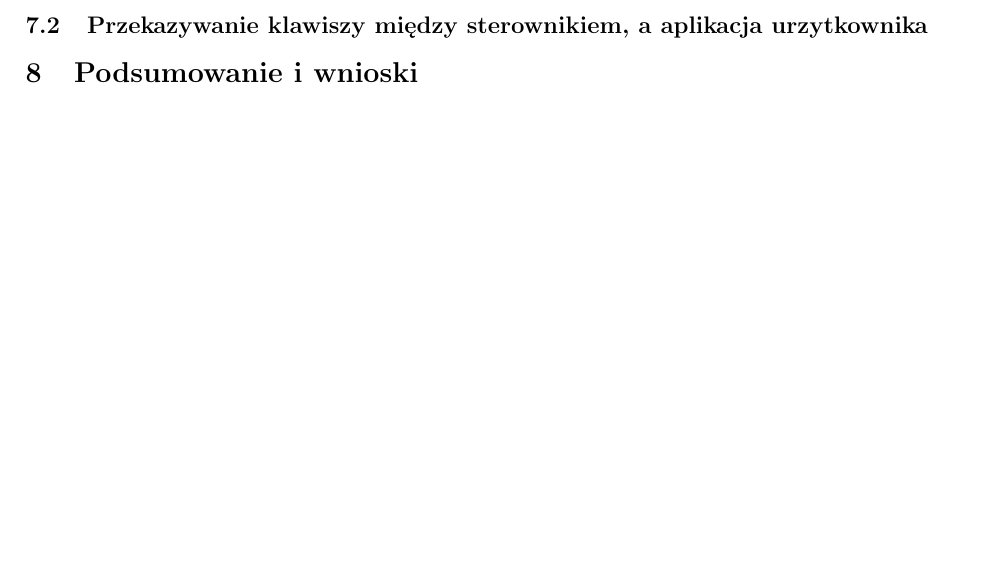
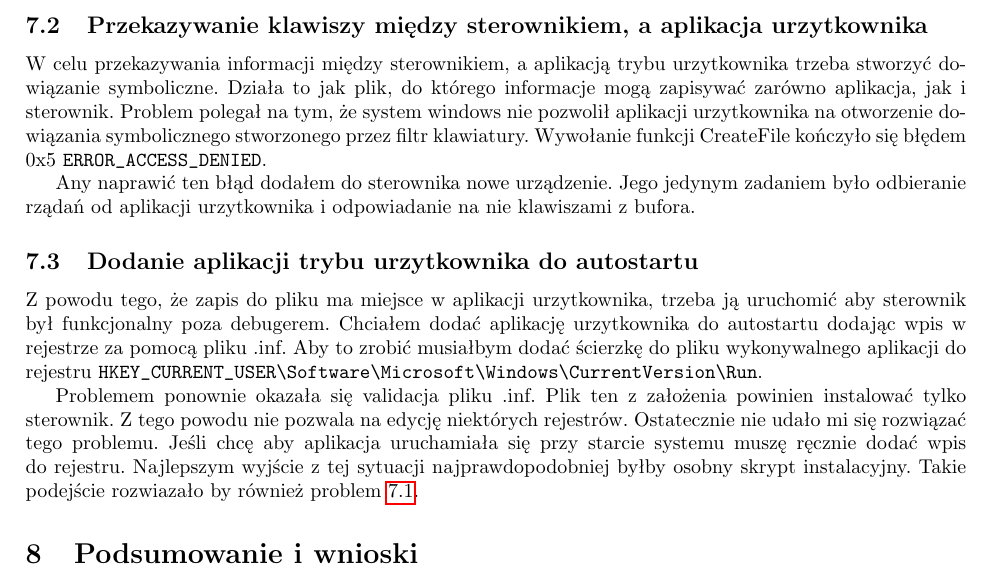
Before and after one commit to nikodemczachorowski/OS_keylogger, a LaTeX document (sprawozdanie/sprawozdanie.tex): part of page 3 of 3, cut so that both start at the same text. Compiled offline with pdfLaTeX; an older LaTeX class or package is replaced by its successor.

Commit message:
finished problems section

```diff
--- a/sprawozdanie/sprawozdanie.tex
+++ b/sprawozdanie/sprawozdanie.tex
@@ -110,6 +110,25 @@
             Nie jest to rozwiązanie dobre, ponieważ jeśli w wartości były jeszcze inne wpisy, zostaną one usunięte.
 
         \subsection{Przekazywanie klawiszy między sterownikiem, a aplikacja urzytkownika}
+            W celu przekazywania informacji między sterownikiem, a  aplikacją trybu urzytkownika trzeba stworzyć dowiązanie symboliczne.
+            Działa to jak plik, do którego informacje mogą zapisywać zarówno aplikacja, jak i sterownik.
+            Problem polegał na tym, że system windows nie pozwolił aplikacji urzytkownika na otworzenie dowiązania symbolicznego stworzonego przez filtr klawiatury.
+            Wywołanie funkcji CreateFile kończyło się błędem 0x5 \verb|ERROR_ACCESS_DENIED|.
+
+            Any naprawić ten błąd dodałem do sterownika nowe urządzenie.
+            Jego jedynym zadaniem było odbieranie rządań od aplikacji urzytkownika i odpowiadanie na nie klawiszami z bufora.
+
+        \subsection{Dodanie aplikacji trybu urzytkownika do autostartu}
+            Z powodu tego, że zapis do pliku ma miejsce w aplikacji urzytkownika, trzeba ją uruchomić aby sterownik był funkcjonalny poza debugerem.
+            Chciałem dodać aplikację urzytkownika do autostartu dodając wpis w rejestrze za pomocą pliku .inf.
+            Aby to zrobić musiałbym dodać ścierzkę do pliku wykonywalnego aplikacji do rejestru \verb|HKEY_CURRENT_USER\Software\Microsoft\Windows\CurrentVersion\Run|.
+
+            Problemem ponownie okazała się validacja pliku .inf. Plik ten z założenia powinien instalować tylko sterownik.
+            Z tego powodu nie pozwala na edycję niektórych rejestrów.
+            Ostatecznie nie udało mi się rozwiązać tego problemu.
+            Jeśli chcę aby aplikacja uruchamiała się przy starcie systemu muszę ręcznie dodać wpis do rejestru.
+            Najlepszym wyjście z tej sytuacji najprawdopodobniej byłby osobny skrypt instalacyjny.
+            Takie podejście rozwiazało by również problem \ref{sec:UpperFilters_regedit}.
 
     \section{Podsumowanie i wnioski}
 \end{document}
```
Also changed, not shown: sprawozdanie/sprawozdanie.tex (2 more changed lines).
